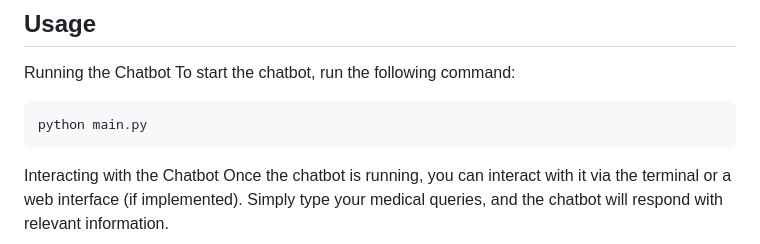
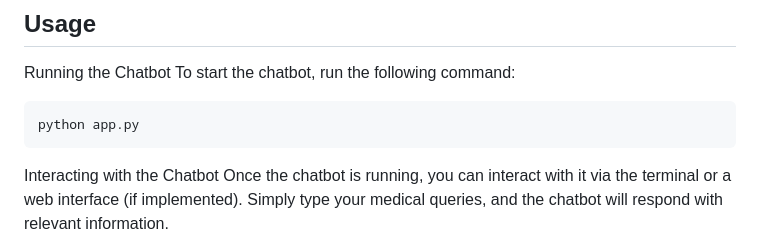
Before and after one commit to wrvarun-96/Medical-Chatbot-LLM, a Markdown page: README.md, the part around the change. Rendered like a GitHub page.

````diff
--- a/README.md
+++ b/README.md
@@ -68,7 +68,7 @@ Running the Chatbot
 To start the chatbot, run the following command:
 
 ```bash
-python main.py
+python app.py
 ```
 Interacting with the Chatbot
 Once the chatbot is running, you can interact with it via the terminal or a web interface (if implemented). Simply type your medical queries, and the chatbot will respond with relevant information.
````
